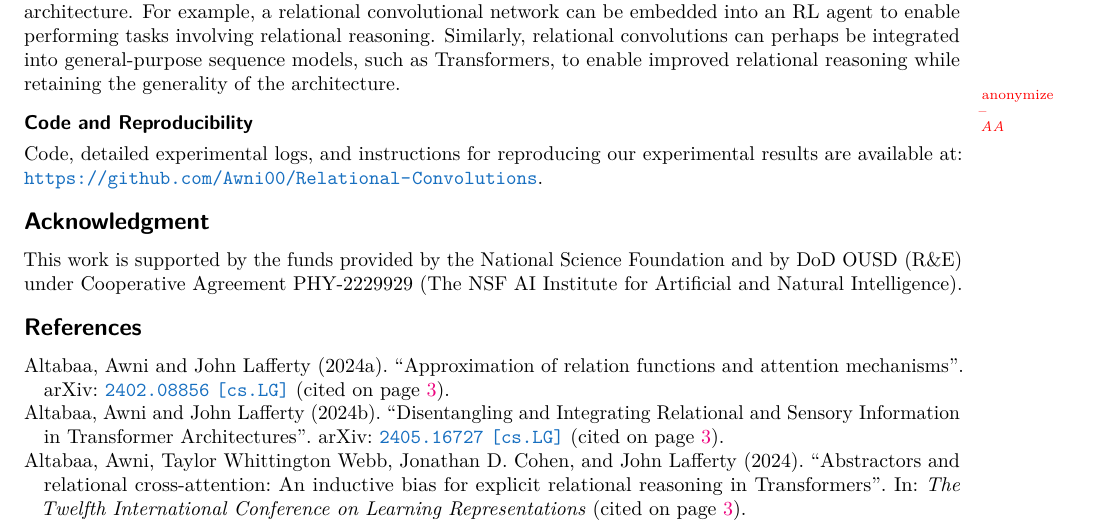
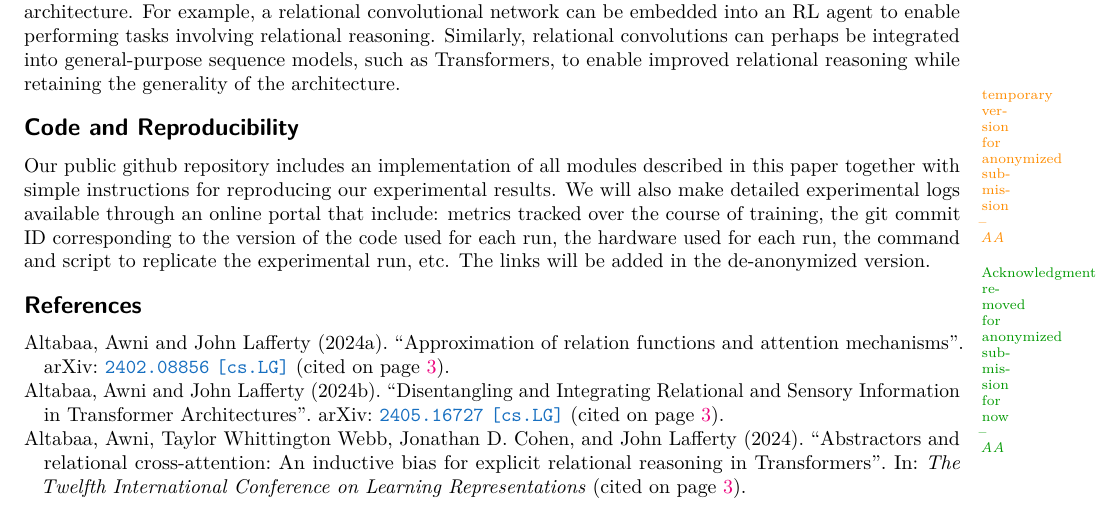
Before and after one commit to Awni00/relational-convolutions, a LaTeX paper (tmlr/main.tex): part of page 12 of 23, cut so that both start at the same text. Compiled offline with pdfLaTeX.

Commit message:
anonymized

```diff
--- a/tmlr/main.tex
+++ b/tmlr/main.tex
@@ -123,12 +123,16 @@
 % \section*{Broader Impact Statement}
 % This work proposes an architectural framework for learning representations of hierarchical relations. In our assessment, the potential societal consequences are not distinctive and do not require detailed discussion here.
 
-\aafatal{anonymize}
-\subsection*{Code and Reproducibility}
-Code, detailed experimental logs, and instructions for reproducing our experimental results are available at: \url{https://github.com/Awni00/Relational-Convolutions}.
+\aawarning{temporary version for anonymized submission}
+\section*{Code and Reproducibility}
+Our public github repository includes an implementation of all modules described in this paper together with simple instructions for reproducing our experimental results. We will also make detailed experimental logs available through an online portal that include: metrics tracked over the course of training, the git commit ID corresponding to the version of the code used for each run, the hardware used for each run, the command and script to replicate the experimental run, etc. The links will be added in the de-anonymized version.
+% Code, detailed experimental logs, and instructions for reproducing our experimental results are available at:
+% \url{anonymized}
+% \url{https://github.com/Awni00/Relational-Convolutions}.
 
-\section*{Acknowledgment}
-This work is supported by the funds provided by the National Science Foundation and by DoD OUSD (R\&E) under Cooperative Agreement PHY-2229929 (The NSF AI Institute for Artificial and Natural Intelligence).
+% \section*{Acknowledgment}
+% This work is supported by the funds provided by the National Science Foundation and by DoD OUSD (R\&E) under Cooperative Agreement PHY-2229929 (The NSF AI Institute for Artificial and Natural Intelligence).
+\aanote{Acknowledgment removed for anonymized submission for now}
 
 % bibliography
 \printbibliography
```
